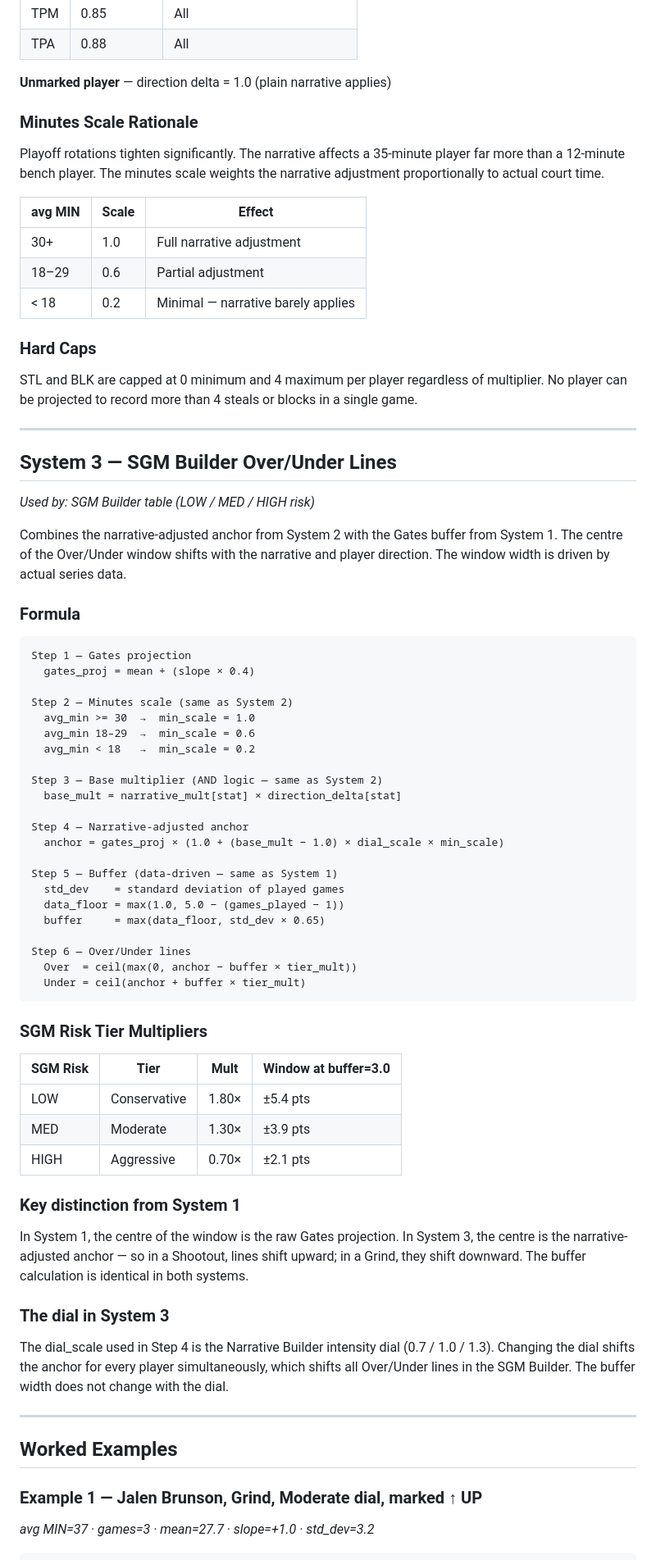
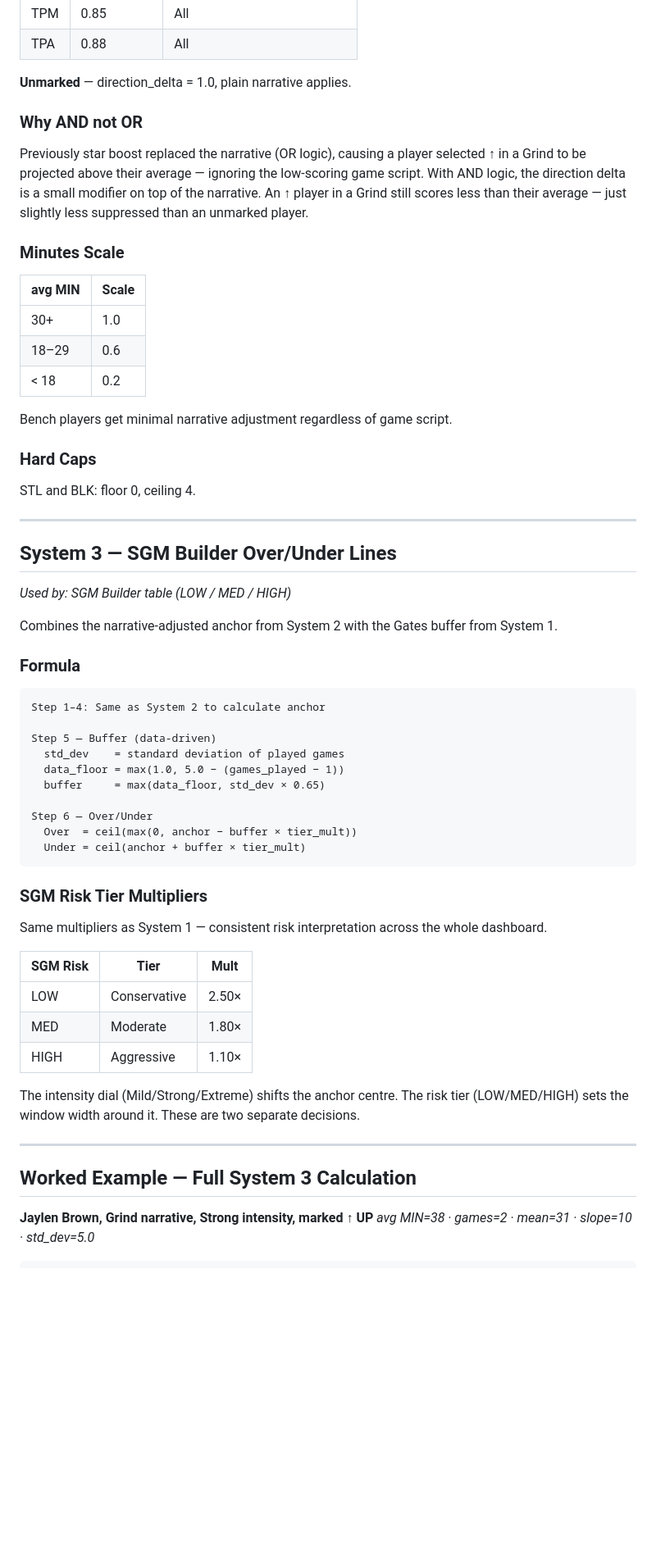
Before and after one commit to ranjitheiv/nba-dashboard, a Markdown page: MATH & LOGIC.md, the part around one of its changes. Shown at 82% size. Drawn GitHub-style; blank space fills up the shorter version.

````diff
--- a/MATH & LOGIC.md
+++ b/MATH & LOGIC.md
@@ -163,79 +180,66 @@ Applied on top of the narrative multiplier (AND logic). Small adjustments — no
 | TPM | 0.85 | All |
 | TPA | 0.88 | All |
 
-**Unmarked player** — direction delta = 1.0 (plain narrative applies)
+**Unmarked** — direction_delta = 1.0, plain narrative applies.
 
-### Minutes Scale Rationale
+### Why AND not OR
 
-Playoff rotations tighten significantly. The narrative affects a 35-minute player far more than a 12-minute bench player. The minutes scale weights the narrative adjustment proportionally to actual court time.
+Previously star boost replaced the narrative (OR logic), causing a player selected ↑ in a Grind to be projected above their average — ignoring the low-scoring game script. With AND logic, the direction delta is a small modifier on top of the narrative. An ↑ player in a Grind still scores less than their average — just slightly less suppressed than an unmarked player.
 
-| avg MIN | Scale | Effect |
-|---|---|---|
-| 30+ | 1.0 | Full narrative adjustment |
-| 18–29 | 0.6 | Partial adjustment |
-| < 18 | 0.2 | Minimal — narrative barely applies |
+### Minutes Scale
+
+| avg MIN | Scale |
+|---|---|
+| 30+ | 1.0 |
+| 18–29 | 0.6 |
+| < 18 | 0.2 |
+
+Bench players get minimal narrative adjustment regardless of game script.
 
 ### Hard Caps
 
-STL and BLK are capped at 0 minimum and 4 maximum per player regardless of multiplier. No player can be projected to record more than 4 steals or blocks in a single game.
+STL and BLK: floor 0, ceiling 4.
 
 ---
 
 ## System 3 — SGM Builder Over/Under Lines
 
-*Used by: SGM Builder table (LOW / MED / HIGH risk)*
+*Used by: SGM Builder table (LOW / MED / HIGH)*
 
-Combines the narrative-adjusted anchor from System 2 with the Gates buffer from System 1. The centre of the Over/Under window shifts with the narrative and player direction. The window width is driven by actual series data.
+Combines the narrative-adjusted anchor from System 2 with the Gates buffer from System 1.
 
 ### Formula
 
 ```
-Step 1 — Gates projection
-  gates_proj = mean + (slope × 0.4)
+Step 1–4: Same as System 2 to calculate anchor
 
-Step 2 — Minutes scale (same as System 2)
-  avg_min >= 30  →  min_scale = 1.0
-  avg_min 18–29  →  min_scale = 0.6
-  avg_min < 18   →  min_scale = 0.2
-
-Step 3 — Base multiplier (AND logic — same as System 2)
-  base_mult = narrative_mult[stat] × direction_delta[stat]
-
-Step 4 — Narrative-adjusted anchor
-  anchor = gates_proj × (1.0 + (base_mult − 1.0) × dial_scale × min_scale)
-
-Step 5 — Buffer (data-driven — same as System 1)
+Step 5 — Buffer (data-driven)
   std_dev    = standard deviation of played games
   data_floor = max(1.0, 5.0 − (games_played − 1))
   buffer     = max(data_floor, std_dev × 0.65)
 
-Step 6 — Over/Under lines
+Step 6 — Over/Under
   Over  = ceil(max(0, anchor − buffer × tier_mult))
   Under = ceil(anchor + buffer × tier_mult)
 ```
 
 ### SGM Risk Tier Multipliers
 
-| SGM Risk | Tier | Mult | Window at buffer=3.0 |
-|---|---|---|---|
-| LOW | Conservative | 1.80× | ±5.4 pts |
-| MED | Moderate | 1.30× | ±3.9 pts |
-| HIGH | Aggressive | 0.70× | ±2.1 pts |
+Same multipliers as System 1 — consistent risk interpretation across the whole dashboard.
 
-### Key distinction from System 1
+| SGM Risk | Tier | Mult |
+|---|---|---|
+| LOW | Conservative | 2.50× |
+| MED | Moderate | 1.80× |
+| HIGH | Aggressive | 1.10× |
 
-In System 1, the centre of the window is the raw Gates projection. In System 3, the centre is the narrative-adjusted anchor — so in a Shootout, lines shift upward; in a Grind, they shift downward. The buffer calculation is identical in both systems.
-
-### The dial in System 3
-
-The dial_scale used in Step 4 is the Narrative Builder intensity dial (0.7 / 1.0 / 1.3). Changing the dial shifts the anchor for every player simultaneously, which shifts all Over/Under lines in the SGM Builder. The buffer width does not change with the dial.
+The intensity dial (Mild/Strong/Extreme) shifts the anchor centre. The risk tier (LOW/MED/HIGH) sets the window width around it. These are two separate decisions.
 
 ---
 
-## Worked Examples
+## Worked Example — Full System 3 Calculation
 
-### Example 1 — Jalen Brunson, Grind, Moderate dial, marked ↑ UP
-
-*avg MIN=37 · games=3 · mean=27.7 · slope=+1.0 · std_dev=3.2*
+**Jaylen Brown, Grind narrative, Strong intensity, marked ↑ UP**
+*avg MIN=38 · games=2 · mean=31 · slope=10 · std_dev=5.0*
 
 ```
````
Also changed, not shown: other parts of MATH & LOGIC.md (+134 -149 lines).
